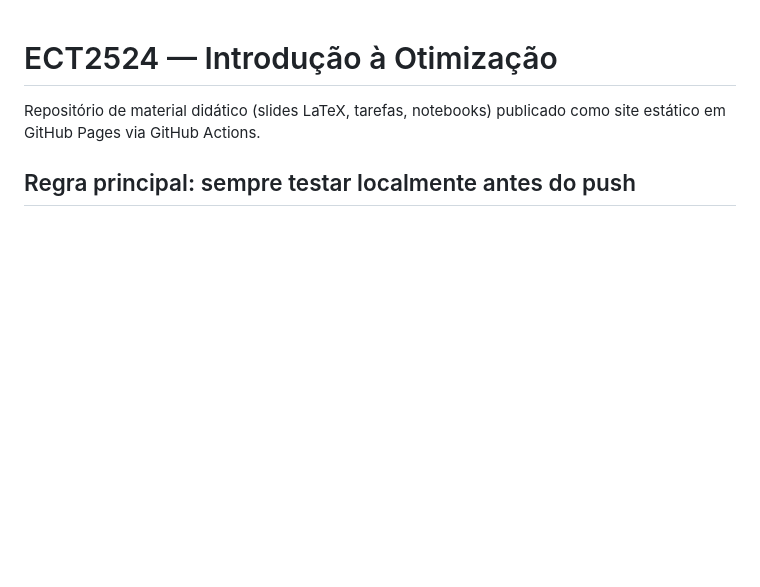
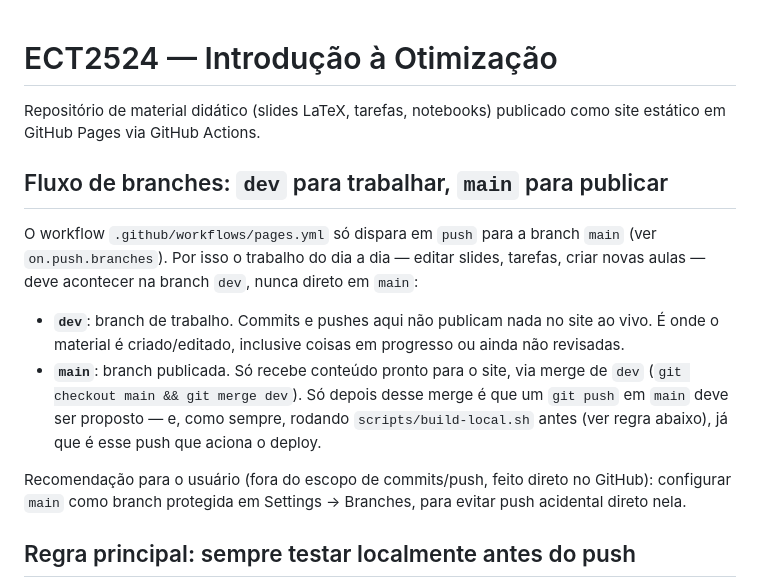
Before and after one commit to santiect/ect2524, a Markdown page: CLAUDE.md, the part around the change. Rendered like a GitHub page; blank space fills up the shorter version.

Commit message:
Documenta fluxo de branches: dev para trabalho, main para publicar
Só main dispara o deploy (workflow reage a push em main). Cria a
separação explícita para evitar que edições em progresso apareçam
no site ao vivo.

Co-Authored-By: Claude Sonnet 5 <noreply@anthropic.com>

```diff
--- a/CLAUDE.md
+++ b/CLAUDE.md
@@ -2,6 +2,26 @@
 
 Repositório de material didático (slides LaTeX, tarefas, notebooks)
 publicado como site estático em GitHub Pages via GitHub Actions.
+
+## Fluxo de branches: `dev` para trabalhar, `main` para publicar
+
+O workflow `.github/workflows/pages.yml` só dispara em `push` para a branch
+`main` (ver `on.push.branches`). Por isso o trabalho do dia a dia — editar
+slides, tarefas, criar novas aulas — deve acontecer na branch `dev`, nunca
+direto em `main`:
+
+- **`dev`**: branch de trabalho. Commits e pushes aqui não publicam nada no
+  site ao vivo. É onde o material é criado/editado, inclusive coisas em
+  progresso ou ainda não revisadas.
+- **`main`**: branch publicada. Só recebe conteúdo pronto para o site, via
+  merge de `dev` (`git checkout main && git merge dev`). Só depois desse
+  merge é que um `git push` em `main` deve ser proposto — e, como sempre,
+  rodando `scripts/build-local.sh` antes (ver regra abaixo), já que é esse
+  push que aciona o deploy.
+
+Recomendação para o usuário (fora do escopo de commits/push, feito direto no
+GitHub): configurar `main` como branch protegida em Settings → Branches, para
+evitar push acidental direto nela.
 
 ## Regra principal: sempre testar localmente antes do push
 
```
